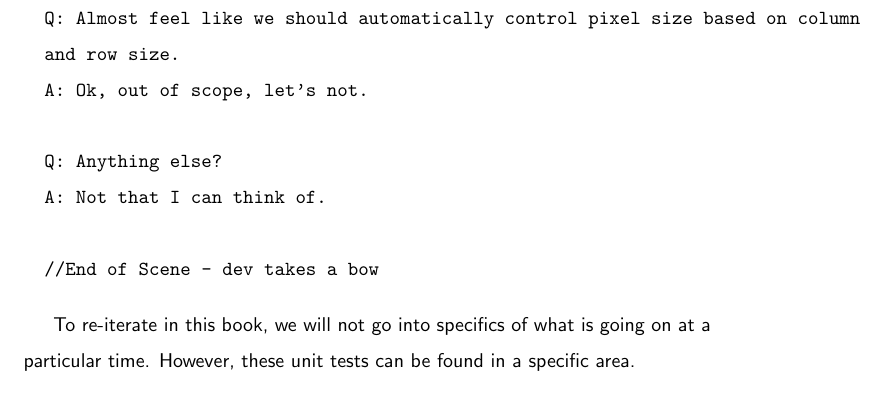
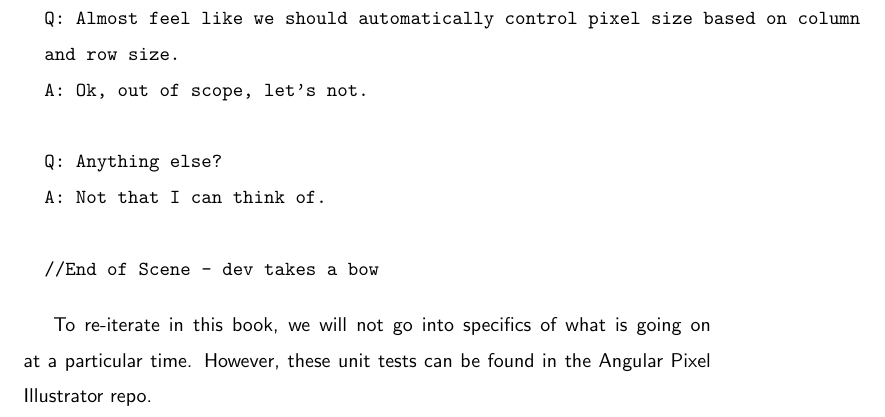
Before and after one commit to razroo/angular-content, a LaTeX document (main.tex, which reads unit-testing-first-principles-thinking/unit-testing-first-principles-thinking.tex): part of page 75 of 75, cut so that both start at the same text. Compiled offline with pdfLaTeX.

Commit message:
Add paragraph towards end of chapter mentioning that code can be found in repo for app.

```diff
--- a/unit-testing-first-principles-thinking/unit-testing-first-principles-thinking.tex
+++ b/unit-testing-first-principles-thinking/unit-testing-first-principles-thinking.tex
@@ -74,4 +74,5 @@ development, this principle will help to create fantastic unit tests.
 \end{verbatim}
 
 To re-iterate in this book, we will not go into specifics of what is going on
-at a particular time. However, these unit tests can be found in a specific area.
+at a particular time. However, these unit tests can be found in the Angular
+Pixel Illustrator repo.
```
